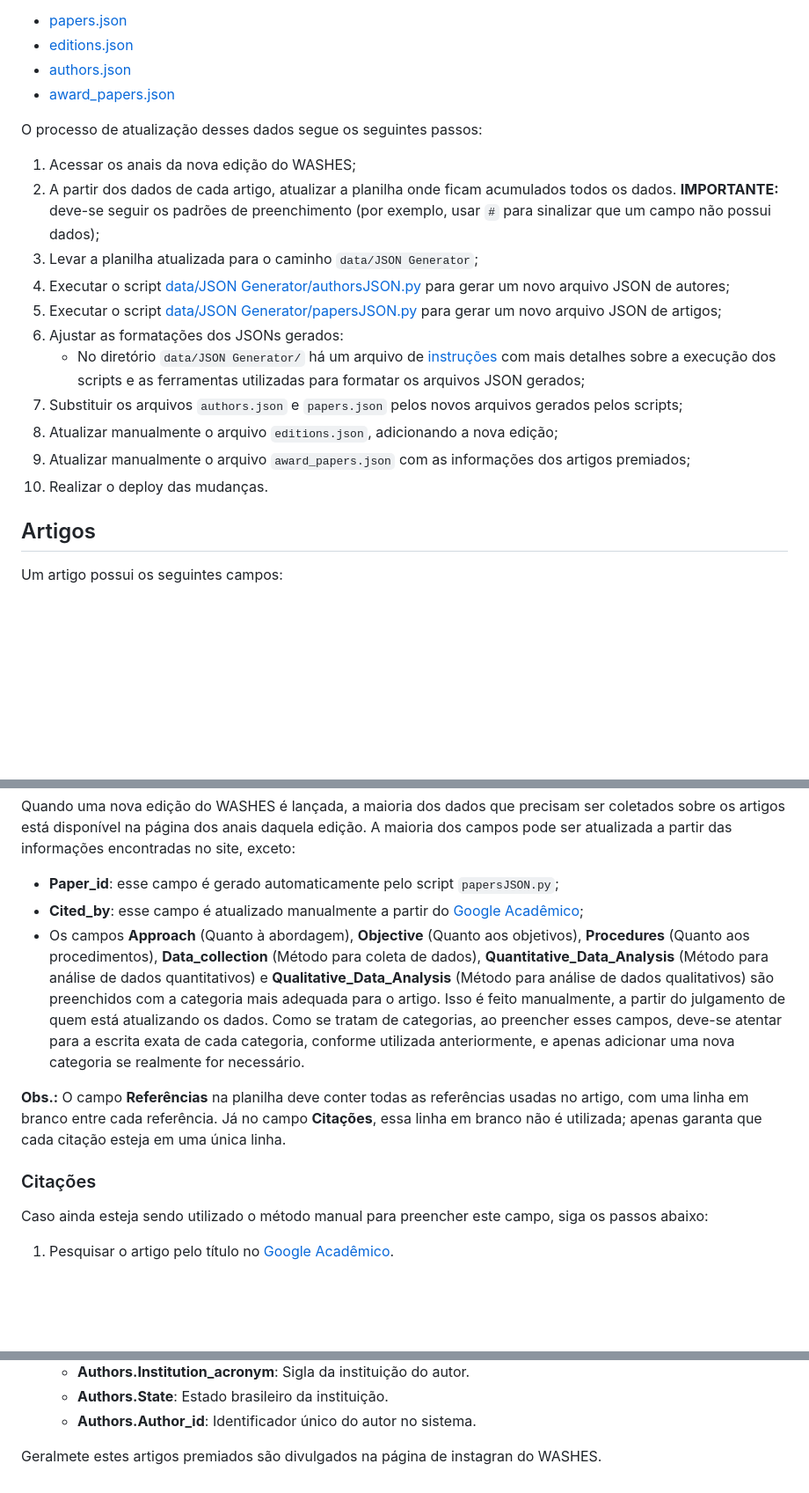
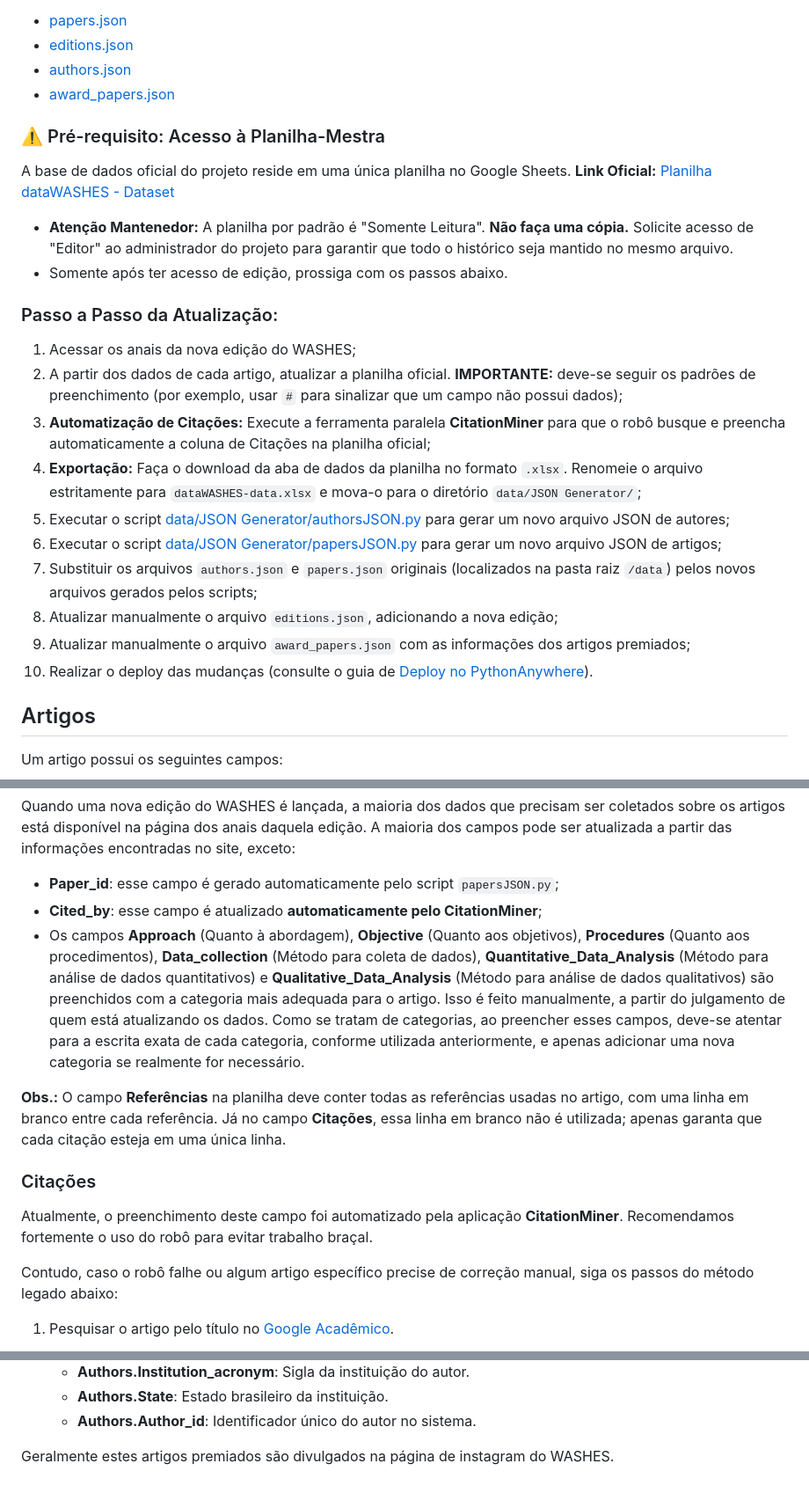
Before and after one commit to gesid/dataWASHES, a Markdown page: docs/maintenance/update-data.md, 3 parts joined by grey strips. Shown at 88% size. Rendered like a GitHub page; blank space fills up the shorter version.

Commit message:
docs: atualiza guia de manutenção e integra fluxo do CitationMiner
- Adicionado link oficial da Planilha-Mestra.
- Incluídas instruções para uso da ferramenta de automação CitationMiner.
- Padronizado o nome do arquivo Excel para exportação (dataWASHES-data.xlsx).
- Refinado o passo a passo para garantir a integridade dos dados em edições futuras.

```diff
--- a/docs/maintenance/update-data.md
+++ b/docs/maintenance/update-data.md
@@ -11,19 +11,25 @@ No projeto, existem quatro arquivos JSON que servem como base de dados. Sempre q
 - [authors.json](../../data/authors.json)
 - [award_papers.json](../../data/award_papers.json)
 
-O processo de atualização desses dados segue os seguintes passos:
+### ⚠️ Pré-requisito: Acesso à Planilha-Mestra
+A base de dados oficial do projeto reside em uma única planilha no Google Sheets.
+**Link Oficial:** [Planilha dataWASHES - Dataset](https://docs.google.com/spreadsheets/d/1ogR7v57DApDMSz2lZfG5ajf6s7ekIer7BPjczNZaVSo/edit)
+
+* **Atenção Mantenedor:** A planilha por padrão é "Somente Leitura". **Não faça uma cópia.** Solicite acesso de "Editor" ao administrador do projeto para garantir que todo o histórico seja mantido no mesmo arquivo.
+* Somente após ter acesso de edição, prossiga com os passos abaixo.
+
+### Passo a Passo da Atualização:
 
 1. Acessar os anais da nova edição do WASHES;
-2. A partir dos dados de cada artigo, atualizar a planilha onde ficam acumulados todos os dados. **IMPORTANTE:** deve-se seguir os padrões de preenchimento (por exemplo, usar `#` para sinalizar que um campo não possui dados);
-3. Levar a planilha atualizada para o caminho `data/JSON Generator`;
-4. Executar o script [data/JSON Generator/authorsJSON.py](../../data/JSON%20Generator/authorsJSON.py) para gerar um novo arquivo JSON de autores;
-5. Executar o script [data/JSON Generator/papersJSON.py](../../data/JSON%20Generator/papersJSON.py) para gerar um novo arquivo JSON de artigos;
-6. Ajustar as formatações dos JSONs gerados:
-   - No diretório `data/JSON Generator/` há um arquivo de [instruções](../../data/JSON%20Generator/instruções.md) com mais detalhes sobre a execução dos scripts e as ferramentas utilizadas para formatar os arquivos JSON gerados;
-7. Substituir os arquivos `authors.json` e `papers.json` pelos novos arquivos gerados pelos scripts;
+2. A partir dos dados de cada artigo, atualizar a planilha oficial. **IMPORTANTE:** deve-se seguir os padrões de preenchimento (por exemplo, usar `#` para sinalizar que um campo não possui dados);
+3. **Automatização de Citações:** Execute a ferramenta paralela **CitationMiner** para que o robô busque e preencha automaticamente a coluna de Citações na planilha oficial;
+4. **Exportação:** Faça o download da aba de dados da planilha no formato `.xlsx`. Renomeie o arquivo estritamente para `dataWASHES-data.xlsx` e mova-o para o diretório `data/JSON Generator/`;
+5. Executar o script [data/JSON Generator/authorsJSON.py](../../data/JSON%20Generator/authorsJSON.py) para gerar um novo arquivo JSON de autores;
+6. Executar o script [data/JSON Generator/papersJSON.py](../../data/JSON%20Generator/papersJSON.py) para gerar um novo arquivo JSON de artigos;
+7. Substituir os arquivos `authors.json` e `papers.json` originais (localizados na pasta raiz `/data`) pelos novos arquivos gerados pelos scripts;
 8. Atualizar manualmente o arquivo `editions.json`, adicionando a nova edição;
 9. Atualizar manualmente o arquivo `award_papers.json` com as informações dos artigos premiados;
-10. Realizar o deploy das mudanças.
+10. Realizar o deploy das mudanças (consulte o guia de [Deploy no PythonAnywhere](deploy.md)).
 
 ## Artigos
 
@@ -52,14 +58,16 @@ Um artigo possui os seguintes campos:
 Quando uma nova edição do WASHES é lançada, a maioria dos dados que precisam ser coletados sobre os artigos está disponível na página dos anais daquela edição. A maioria dos campos pode ser atualizada a partir das informações encontradas no site, exceto:
 
 - **Paper_id**: esse campo é gerado automaticamente pelo script `papersJSON.py`;
-- **Cited_by**: esse campo é atualizado manualmente a partir do [Google Acadêmico](https://scholar.google.com/);
+- **Cited_by**: esse campo é atualizado **automaticamente pelo CitationMiner**;
 - Os campos **Approach** (Quanto à abordagem), **Objective** (Quanto aos objetivos), **Procedures** (Quanto aos procedimentos), **Data_collection** (Método para coleta de dados), **Quantitative_Data_Analysis** (Método para análise de dados quantitativos) e **Qualitative_Data_Analysis** (Método para análise de dados qualitativos) são preenchidos com a categoria mais adequada para o artigo. Isso é feito manualmente, a partir do julgamento de quem está atualizando os dados. Como se tratam de categorias, ao preencher esses campos, deve-se atentar para a escrita exata de cada categoria, conforme utilizada anteriormente, e apenas adicionar uma nova categoria se realmente for necessário.
 
 **Obs.:** O campo **Referências** na planilha deve conter todas as referências usadas no artigo, com uma linha em branco entre cada referência. Já no campo **Citações**, essa linha em branco não é utilizada; apenas garanta que cada citação esteja em uma única linha.
 
 ### Citações
 
-Caso ainda esteja sendo utilizado o método manual para preencher este campo, siga os passos abaixo:
+Atualmente, o preenchimento deste campo foi automatizado pela aplicação **CitationMiner**. Recomendamos fortemente o uso do robô para evitar trabalho braçal.
+
+Contudo, caso o robô falhe ou algum artigo específico precise de correção manual, siga os passos do método legado abaixo:
 
 1. Pesquisar o artigo pelo título no [Google Acadêmico](https://scholar.google.com/).
 
@@ -141,4 +149,4 @@ Os objetos do arquivos `award_papers.json` são cópias dos objetos de `papers.j
   - **Authors.State**: Estado brasileiro da instituição.
   - **Authors.Author_id**: Identificador único do autor no sistema.
 
-Geralmete estes artigos premiados são divulgados na página de instagran do WASHES.
+Geralmente estes artigos premiados são divulgados na página de instagram do WASHES.
```
